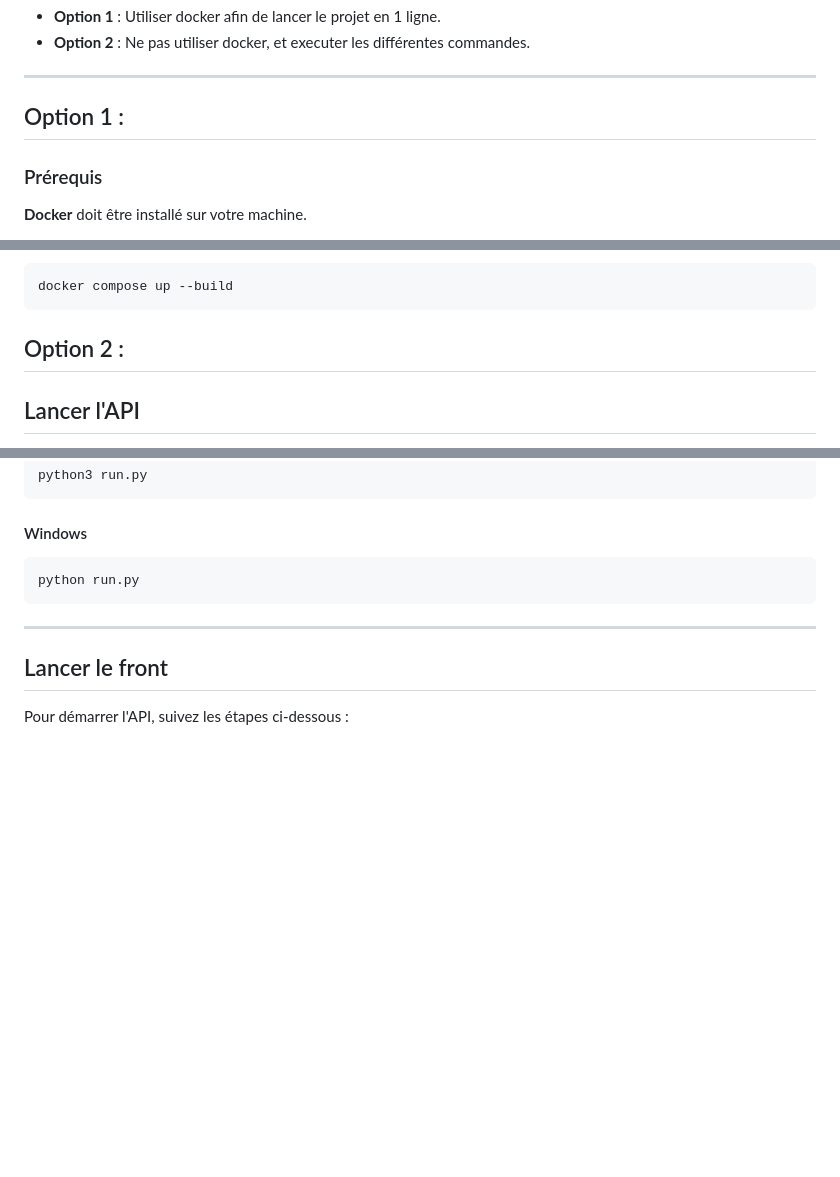
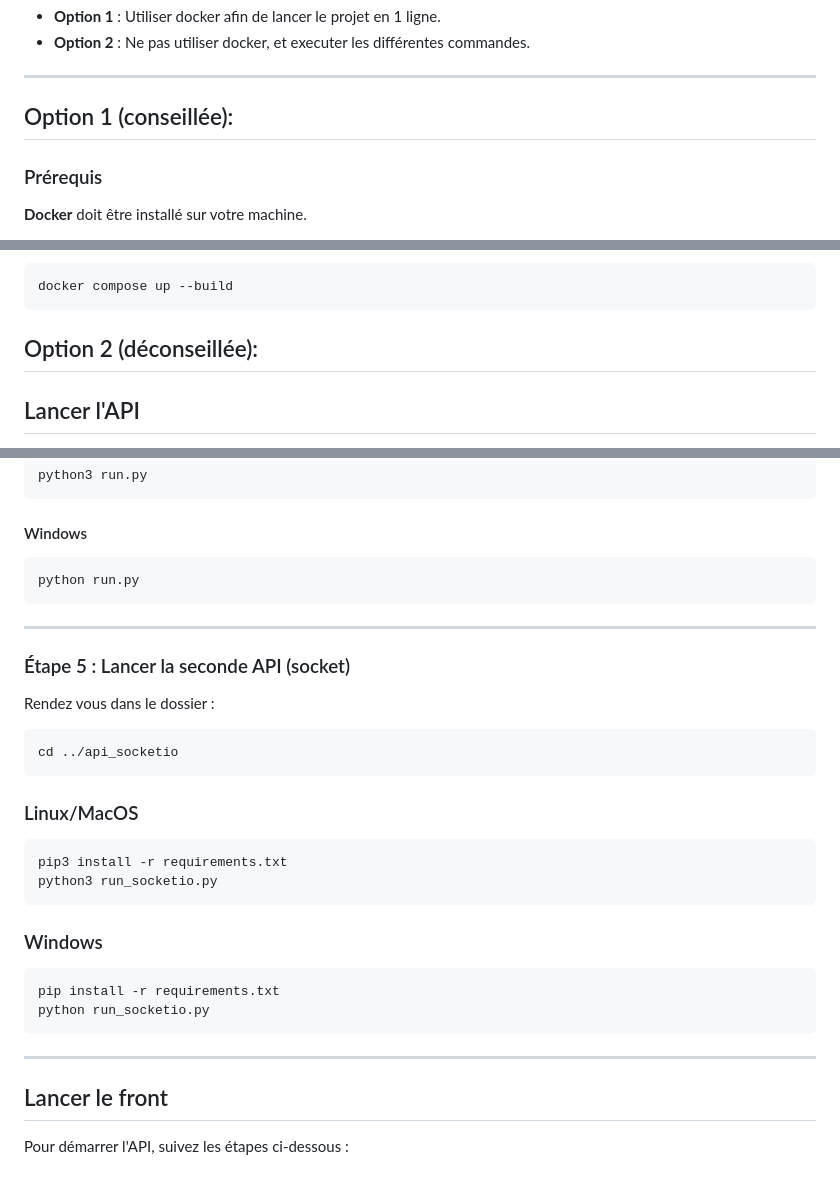
Before and after one commit to axelprsy/zuiq, a Markdown page: README.md, 3 parts joined by grey strips. GitHub-like rendering; blank space fills up the shorter version.

Commit message:
docs: ajout de détails et lancement de l'api socket

````diff
--- a/README.md
+++ b/README.md
@@ -44,7 +44,7 @@ git clone https://github.com/LunityAxel/kadoute.git
 
 ---
 
-## Option 1 :
+## Option 1 (conseillée):
 
 ### Prérequis
 **Docker** doit être installé sur votre machine.
@@ -59,7 +59,7 @@ Il suffit uniquement d'executer cette ligne afin d'initialiser la base de donné
 docker compose up --build
 ```
 
-## Option 2 :
+## Option 2 (déconseillée):
 
 ## Lancer l'API
 Pour démarrer l'API, suivez les étapes ci-dessous selon votre système d'exploitation :
@@ -144,6 +144,26 @@ python run.py
 
 ---
 
+### Étape 5 : Lancer la seconde API (socket)
+Rendez vous dans le dossier :
+```bash
+cd ../api_socketio
+```
+
+### Linux/MacOS
+```bash
+pip3 install -r requirements.txt
+python3 run_socketio.py
+```
+
+### Windows
+```bash
+pip install -r requirements.txt
+python run_socketio.py
+```
+
+---
+
 ## Lancer le front
 Pour démarrer l'API, suivez les étapes ci-dessous :
 
````
